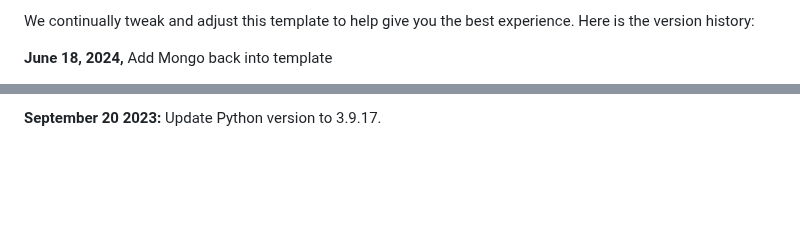
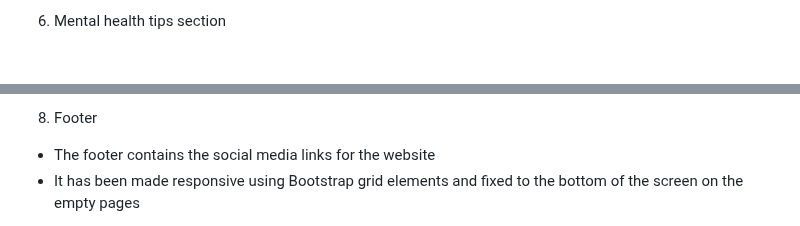
Before and after one commit to eva-may-JS/Individual-Full-Stack-Project, a Markdown page: README.md, 2 parts joined by grey strips. Drawn GitHub-style; blank space fills up the shorter version.

```diff
--- a/README.md
+++ b/README.md
@@ -53,5 +48,4 @@ You can now use the `heroku` CLI program - try running `heroku apps` to confirm
 
-We continually tweak and adjust this template to help give you the best experience. Here is the version history:
+6. Mental health tips section
 
-**June 18, 2024,** Add Mongo back into template
 
@@ -63,3 +58,5 @@ We continually tweak and adjust this template to help give you the best experien
 
-**September 20 2023:** Update Python version to 3.9.17.
+8. Footer
+- The footer contains the social media links for the website
+- It has been made responsive using Bootstrap grid elements and fixed to the bottom of the screen on the empty pages
 
```
Also changed, not shown: other parts of README.md (+61 -84 lines).
